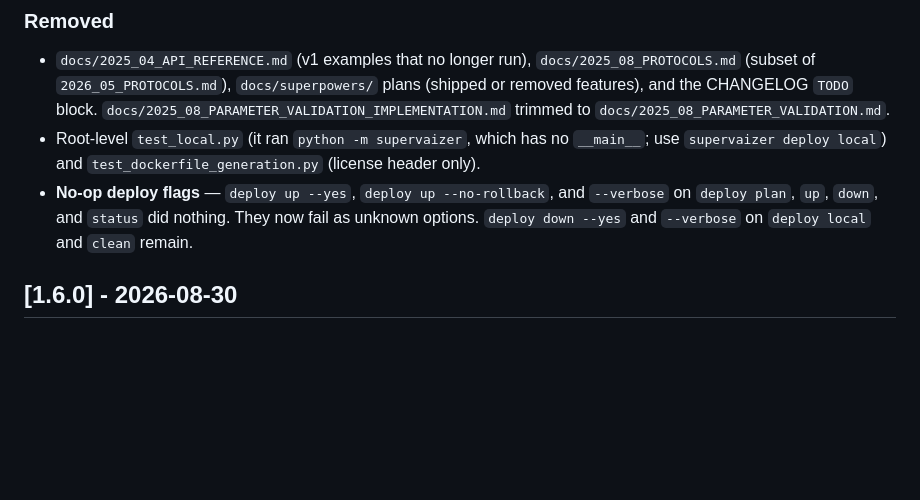
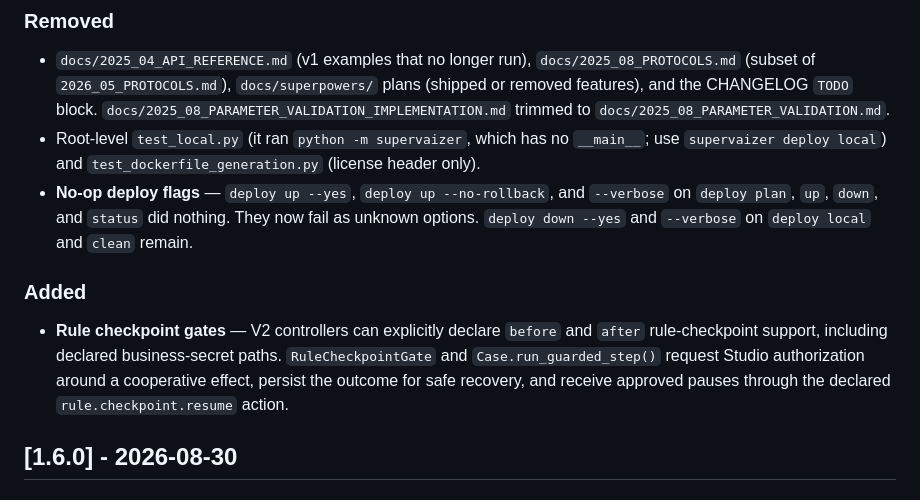
Before and after one commit to supervaize/supervaizer, a Markdown page: docs/CHANGELOG.md, the part around the change. Drawn GitHub-style; blank space fills up the shorter version.

Commit message:
📝 docs(rules): record checkpoint gate support

```diff
--- a/docs/CHANGELOG.md
+++ b/docs/CHANGELOG.md
@@ -41,6 +41,10 @@ All notable changes to this project will be documented in this file.
 - `docs/2025_04_API_REFERENCE.md` (v1 examples that no longer run), `docs/2025_08_PROTOCOLS.md` (subset of `2026_05_PROTOCOLS.md`), `docs/superpowers/` plans (shipped or removed features), and the CHANGELOG `TODO` block. `docs/2025_08_PARAMETER_VALIDATION_IMPLEMENTATION.md` trimmed to `docs/2025_08_PARAMETER_VALIDATION.md`.
 - Root-level `test_local.py` (it ran `python -m supervaizer`, which has no `__main__`; use `supervaizer deploy local`) and `test_dockerfile_generation.py` (license header only).
 - **No-op deploy flags** — `deploy up --yes`, `deploy up --no-rollback`, and `--verbose` on `deploy plan`, `up`, `down`, and `status` did nothing. They now fail as unknown options. `deploy down --yes` and `--verbose` on `deploy local` and `clean` remain.
+
+### Added
+
+- **Rule checkpoint gates** — V2 controllers can explicitly declare `before` and `after` rule-checkpoint support, including declared business-secret paths. `RuleCheckpointGate` and `Case.run_guarded_step()` request Studio authorization around a cooperative effect, persist the outcome for safe recovery, and receive approved pauses through the declared `rule.checkpoint.resume` action.
 
 ## [1.6.0] - 2026-08-30
 
```
